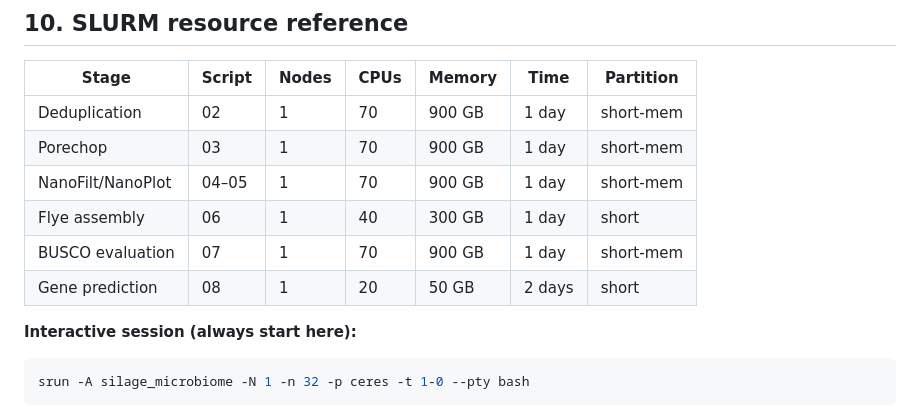
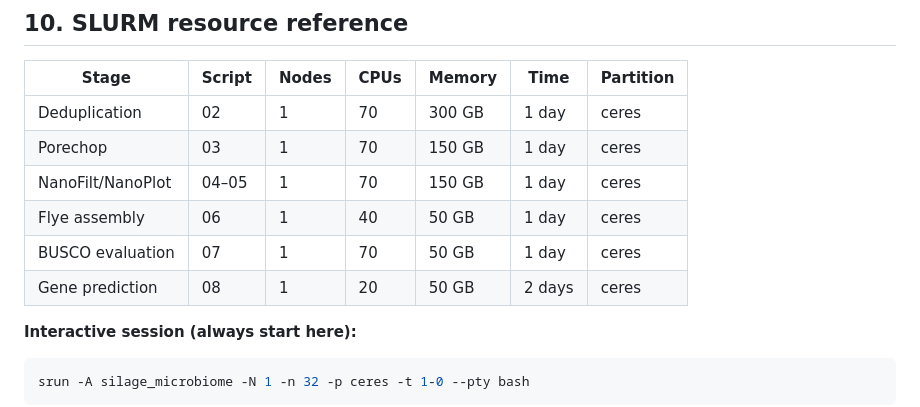
Before and after one commit to Dr-Max-Genomics/Sequencing_WI_Fusarium_Genomes, a Markdown page: README.md, the part around the change. Drawn GitHub-style.

```diff
--- a/README.md
+++ b/README.md
@@ -566,12 +566,12 @@ bash scripts/04_nanofilt.sh
 
 | Stage | Script | Nodes | CPUs | Memory | Time | Partition |
 |-------|--------|-------|------|--------|------|-----------|
-| Deduplication | 02 | 1 | 70 | 900 GB | 1 day | short-mem |
-| Porechop | 03 | 1 | 70 | 900 GB | 1 day | short-mem |
-| NanoFilt/NanoPlot | 04–05 | 1 | 70 | 900 GB | 1 day | short-mem |
-| Flye assembly | 06 | 1 | 40 | 300 GB | 1 day | short |
-| BUSCO evaluation | 07 | 1 | 70 | 900 GB | 1 day | short-mem |
-| Gene prediction | 08 | 1 | 20 | 50 GB | 2 days | short |
+| Deduplication | 02 | 1 | 70 | 300 GB | 1 day | ceres |
+| Porechop | 03 | 1 | 70 | 150 GB | 1 day | ceres |
+| NanoFilt/NanoPlot | 04–05 | 1 | 70 | 150 GB | 1 day | ceres |
+| Flye assembly | 06 | 1 | 40 | 50 GB | 1 day | ceres |
+| BUSCO evaluation | 07 | 1 | 70 | 50 GB | 1 day | ceres |
+| Gene prediction | 08 | 1 | 20 | 50 GB | 2 days | ceres |
 
 **Interactive session (always start here):**
 
```
